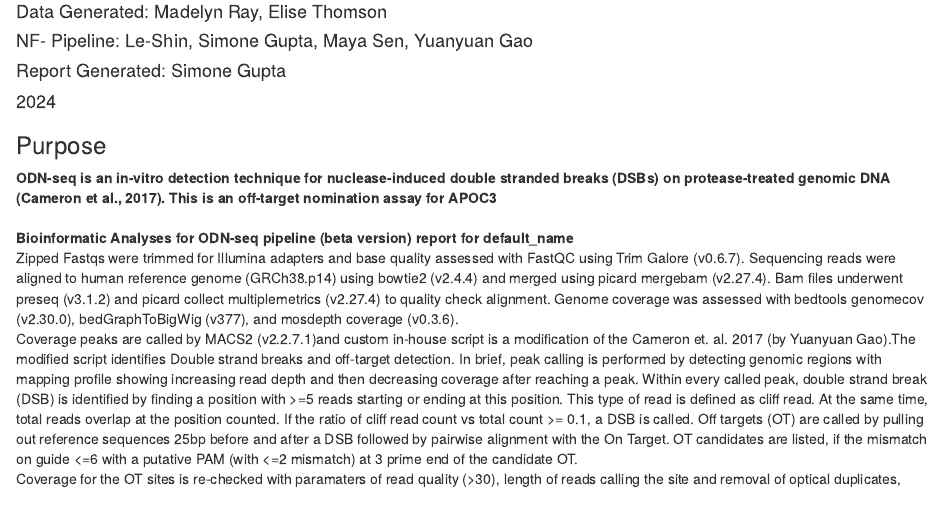
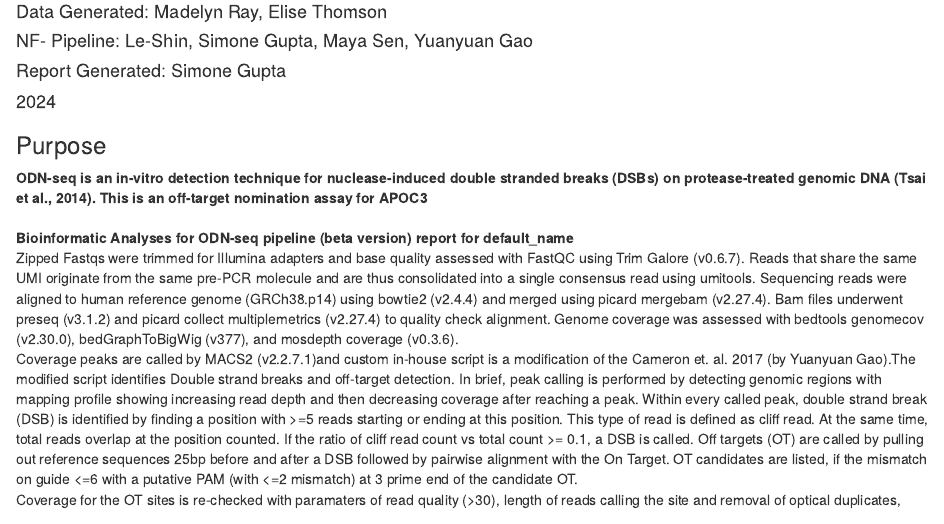
Before and after one commit to sgupta-lilly/SiteSeqSecondaryAnalysis, an R Markdown document (SiteSeqGuideReport.rmd): the page in a window 1100 px wide, from 100 px down. Rendered offline with R 4.5, knitr and Pandoc, with nearby package versions; some code elsewhere in the file could not run offline.

Commit message:
Add files via upload

````diff
--- a/SiteSeqGuideReport.rmd
+++ b/SiteSeqGuideReport.rmd
@@ -58,13 +58,13 @@ deeptool_file <- paste0(results_folder, "summarization/deeptools/multibamsummary
 ```
 
 ### Purpose
-**ODN-seq is an in-vitro detection technique for nuclease-induced double stranded breaks (DSBs) on protease-treated genomic DNA (Cameron et al., 2017). This is an off-target nomination assay for APOC3 **
+**ODN-seq is an in-vitro detection technique for nuclease-induced double stranded breaks (DSBs) on protease-treated genomic DNA (Tsai et al., 2014). This is an off-target nomination assay for APOC3 **
 <br>
 <br>
 **Bioinformatic Analyses for ODN-seq pipeline (beta version)**
 **report for `r guidename`**
 <br>
-Zipped Fastqs were trimmed for Illumina adapters and base quality assessed with FastQC using Trim Galore (v0.6.7). Sequencing reads were aligned to human reference genome (GRCh38.p14) using bowtie2 (v2.4.4) and merged using picard mergebam (v2.27.4). Bam files underwent preseq (v3.1.2) and picard collect multiplemetrics (v2.27.4) to quality check alignment. Genome coverage was assessed with bedtools genomecov (v2.30.0), bedGraphToBigWig (v377), and mosdepth coverage (v0.3.6).
+Zipped Fastqs were trimmed for Illumina adapters and base quality assessed with FastQC using Trim Galore (v0.6.7). Reads that share the same UMI originate from the same pre-PCR molecule and are thus consolidated into a single consensus read using umitools. Sequencing reads were aligned to human reference genome (GRCh38.p14) using bowtie2 (v2.4.4) and merged using picard mergebam (v2.27.4). Bam files underwent preseq (v3.1.2) and picard collect multiplemetrics (v2.27.4) to quality check alignment. Genome coverage was assessed with bedtools genomecov (v2.30.0), bedGraphToBigWig (v377), and mosdepth coverage (v0.3.6).
 <br>
 Coverage peaks are called by MACS2 (v2.2.7.1)and custom in-house script is a modification of the Cameron et. al. 2017 (by Yuanyuan Gao).The modified script identifies Double strand breaks and off-target detection. In brief, peak calling is performed by detecting genomic regions with mapping profile showing increasing read depth and then decreasing coverage after reaching a peak. Within every called peak, double strand break (DSB) is identified by finding a position with >=5 reads starting or ending at this position. This type of read is defined as cliff read. At the same time, total reads overlap at the position counted. If the ratio of cliff read count vs total count >= 0.1, a DSB is called. Off targets (OT) are called by pulling out reference sequences 25bp before and after a DSB followed by pairwise alignment with the On Target. OT candidates are listed, if the mismatch on guide <=6 with a putative PAM (with <=2 mismatch) at 3 prime end of the candidate OT.
 <br>
````
Also changed, not shown: SiteSeqGuideReport.rmd (2 more changed lines).
